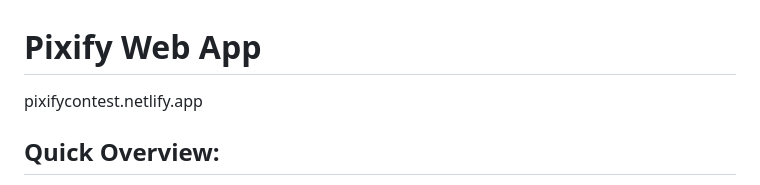
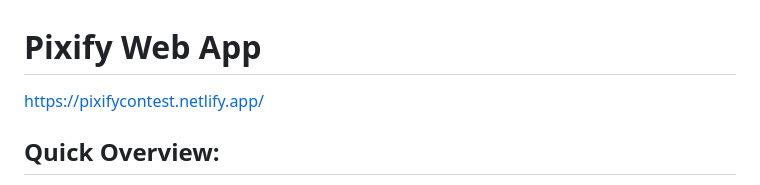
Before and after one commit to ChrisserDev/Pixify-Web-App, a Markdown page: README.md, the part around the change. Rendered like a GitHub page.

```diff
--- a/README.md
+++ b/README.md
@@ -1,6 +1,6 @@
 # Pixify Web App
 
-pixifycontest.netlify.app
+https://pixifycontest.netlify.app/
 
 ## Quick Overview:
 
```
